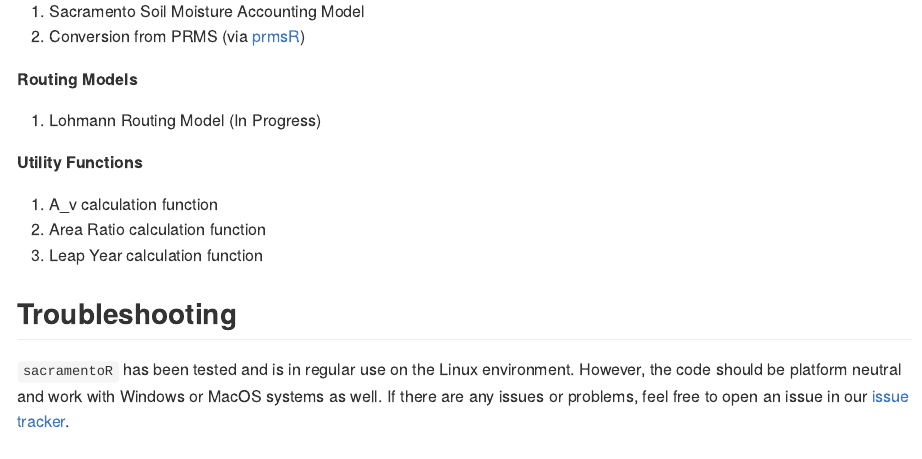
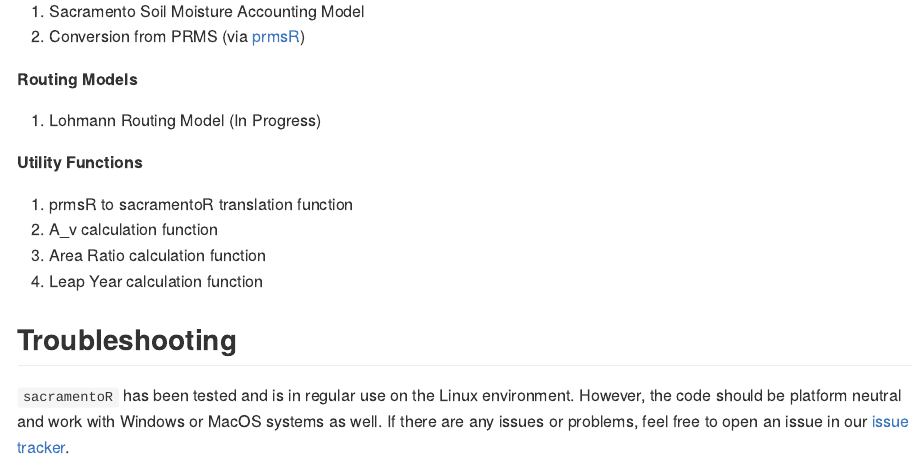
Before and after one commit to dongkwanp/sacramentoR, an R Markdown document (README.Rmd): the page in a window 1100 px wide, from 1720 px down. The pictures show the output file README.md that the author committed with the source, drawn offline in the style of GitHub.

Commit message:
Updated utility function listing

```diff
--- a/README.Rmd
+++ b/README.Rmd
@@ -92,9 +92,10 @@ library('sacramentoR')
 
 **Utility Functions**
 
-1. A_v calculation function
-2. Area Ratio calculation function
-3. Leap Year calculation function
+1. prmsR to sacramentoR translation function
+2. A_v calculation function
+3. Area Ratio calculation function
+4. Leap Year calculation function
 
 
 ## Troubleshooting
```
Also changed, not shown: README.md.
